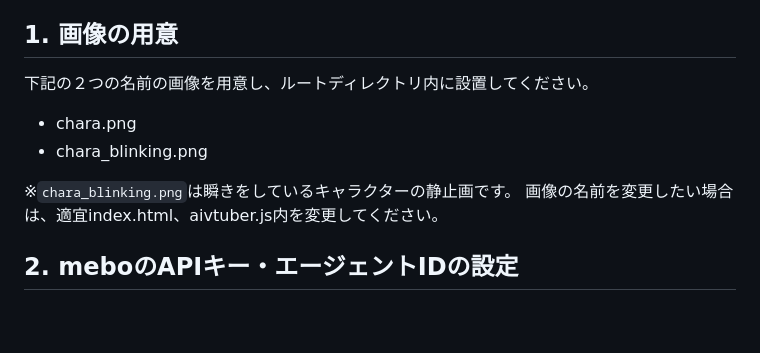
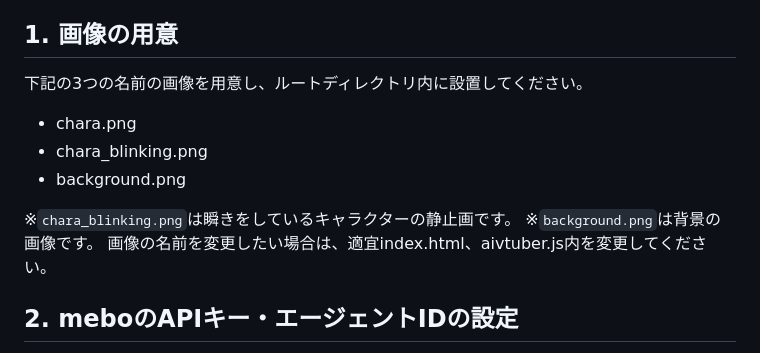
Before and after one commit to k-masashi/sample-chat-ai-vtuber, a Markdown page: README.md, the part around the change. Drawn GitHub-style; blank space fills up the shorter version.

Commit message:
READMEで背景画像の指定に言及

```diff
--- a/README.md
+++ b/README.md
@@ -7,12 +7,14 @@ AIによる雑談配信を行うためのソースコードはすでに実装済
 下記の準備が必要な項目のみ設定が必要です。
 
 ## 1. 画像の用意
-下記の２つの名前の画像を用意し、ルートディレクトリ内に設置してください。
+下記の3つの名前の画像を用意し、ルートディレクトリ内に設置してください。
 
 - chara.png
 - chara_blinking.png
+- background.png
 
 ※`chara_blinking.png`は瞬きをしているキャラクターの静止画です。
+※`background.png`は背景の画像です。
 画像の名前を変更したい場合は、適宜index.html、aivtuber.js内を変更してください。
 
 ## 2. meboのAPIキー・エージェントIDの設定
```
